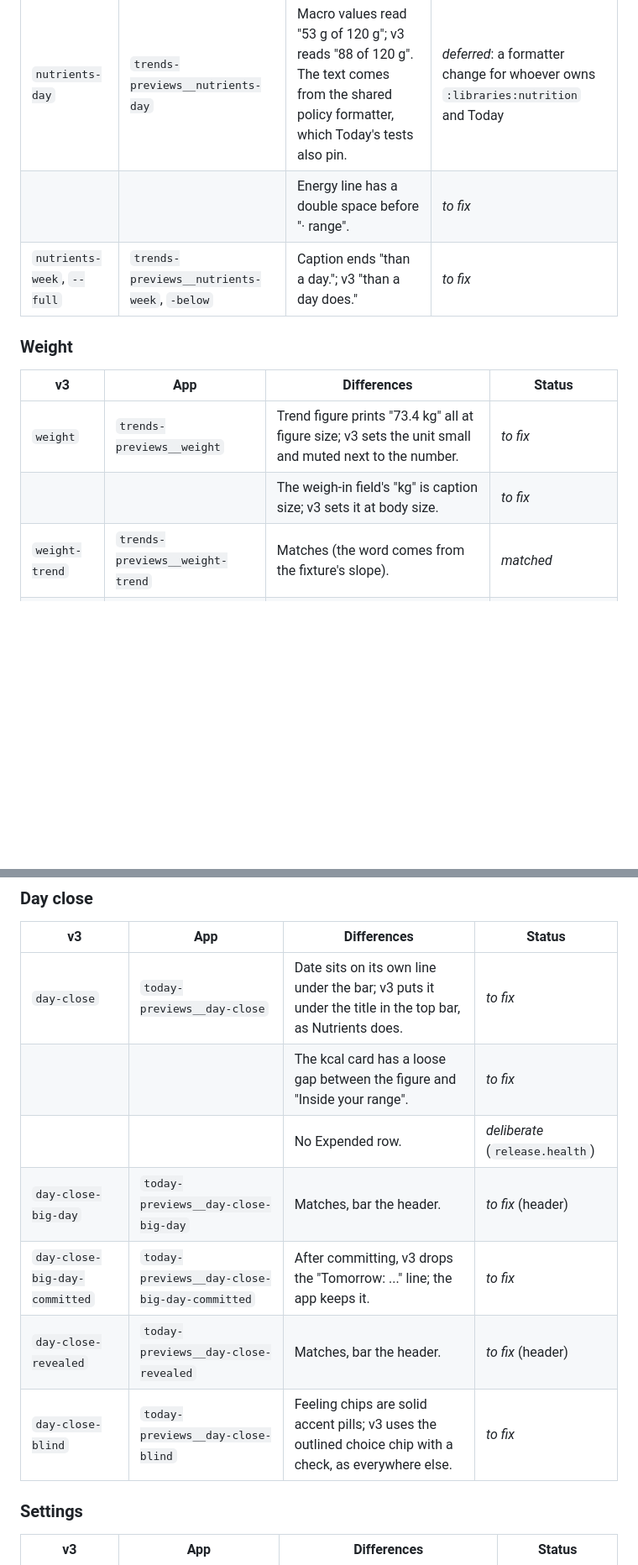
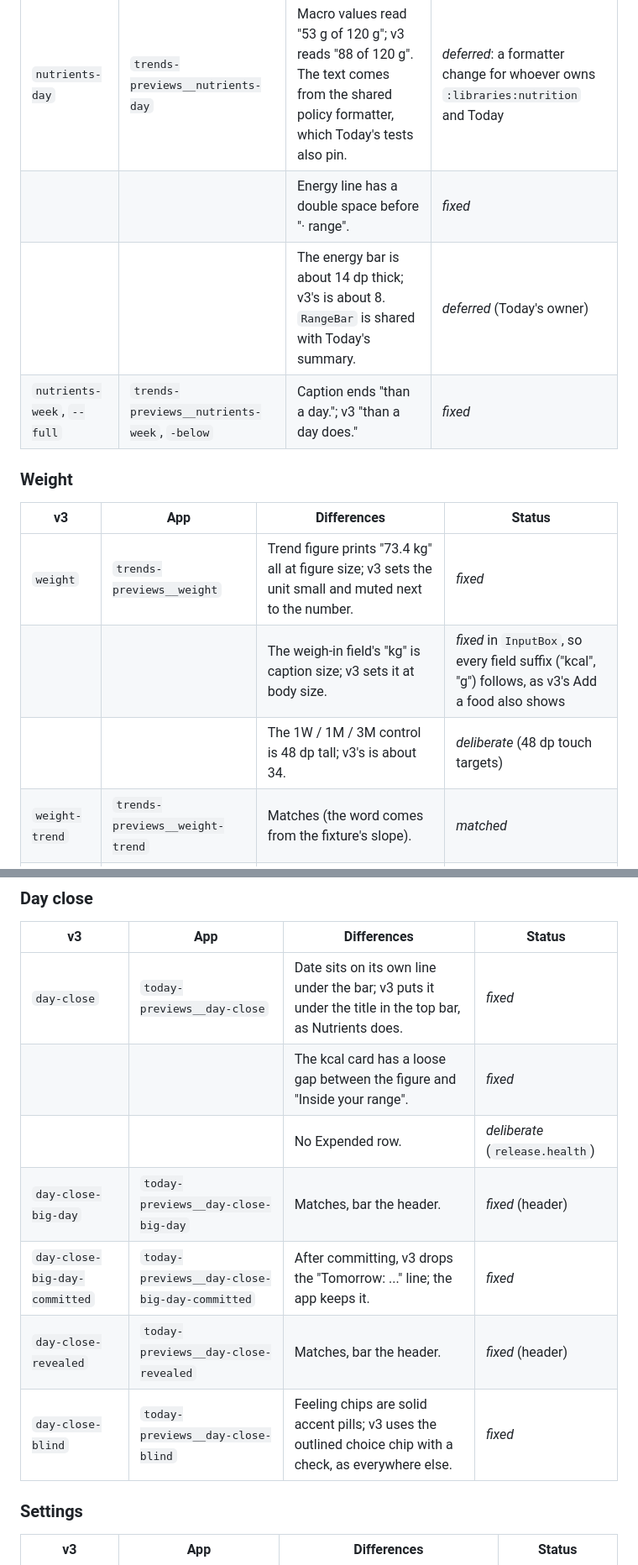
Before and after one commit to Elijah-Dangerfield/Opson, a Markdown page: docs/plans/design-polish.md, 2 parts joined by grey strips. Shown at 84% size. GitHub-like rendering; blank space fills up the shorter version.

```diff
--- a/docs/plans/design-polish.md
+++ b/docs/plans/design-polish.md
@@ -69,15 +70,17 @@ is given. *to fix*: planned in this pass. *owner*: needs a decision.
 | v3 | App | Differences | Status |
 |---|---|---|---|
 | `nutrients-day` | `trends-previews__nutrients-day` | Macro values read "53 g of 120 g"; v3 reads "88 of 120 g". The text comes from the shared policy formatter, which Today's tests also pin. | *deferred*: a formatter change for whoever owns `:libraries:nutrition` and Today |
-| | | Energy line has a double space before "· range". | *to fix* |
-| `nutrients-week`, `--full` | `trends-previews__nutrients-week`, `-below` | Caption ends "than a day."; v3 "than a day does." | *to fix* |
+| | | Energy line has a double space before "· range". | *fixed* |
+| | | The energy bar is about 14 dp thick; v3's is about 8. `RangeBar` is shared with Today's summary. | *deferred* (Today's owner) |
+| `nutrients-week`, `--full` | `trends-previews__nutrients-week`, `-below` | Caption ends "than a day."; v3 "than a day does." | *fixed* |
 
 ### Weight
 
 | v3 | App | Differences | Status |
 |---|---|---|---|
-| `weight` | `trends-previews__weight` | Trend figure prints "73.4 kg" all at figure size; v3 sets the unit small and muted next to the number. | *to fix* |
-| | | The weigh-in field's "kg" is caption size; v3 sets it at body size. | *to fix* |
+| `weight` | `trends-previews__weight` | Trend figure prints "73.4 kg" all at figure size; v3 sets the unit small and muted next to the number. | *fixed* |
+| | | The weigh-in field's "kg" is caption size; v3 sets it at body size. | *fixed* in `InputBox`, so every field suffix ("kcal", "g") follows, as v3's Add a food also shows |
+| | | The 1W / 1M / 3M control is 48 dp tall; v3's is about 34. | *deliberate* (48 dp touch targets) |
 | `weight-trend` | `trends-previews__weight-trend` | Matches (the word comes from the fixture's slope). | *matched* |
 | `weight-hidden` | `trends-previews__weight-hidden` | No "Send weigh-ins to my provider · Coming later" row. | *deliberate* (no "Coming later" rows in 0.1) |
 
@@ -95,13 +98,13 @@ is given. *to fix*: planned in this pass. *owner*: needs a decision.
 
 | v3 | App | Differences | Status |
 |---|---|---|---|
-| `day-close` | `today-previews__day-close` | Date sits on its own line under the bar; v3 puts it under the title in the top bar, as Nutrients does. | *to fix* |
-| | | The kcal card has a loose gap between the figure and "Inside your range". | *to fix* |
+| `day-close` | `today-previews__day-close` | Date sits on its own line under the bar; v3 puts it under the title in the top bar, as Nutrients does. | *fixed* |
+| | | The kcal card has a loose gap between the figure and "Inside your range". | *fixed* |
 | | | No Expended row. | *deliberate* (`release.health`) |
-| `day-close-big-day` | `today-previews__day-close-big-day` | Matches, bar the header. | *to fix* (header) |
-| `day-close-big-day-committed` | `today-previews__day-close-big-day-committed` | After committing, v3 drops the "Tomorrow: ..." line; the app keeps it. | *to fix* |
-| `day-close-revealed` | `today-previews__day-close-revealed` | Matches, bar the header. | *to fix* (header) |
-| `day-close-blind` | `today-previews__day-close-blind` | Feeling chips are solid accent pills; v3 uses the outlined choice chip with a check, as everywhere else. | *to fix* |
+| `day-close-big-day` | `today-previews__day-close-big-day` | Matches, bar the header. | *fixed* (header) |
+| `day-close-big-day-committed` | `today-previews__day-close-big-day-committed` | After committing, v3 drops the "Tomorrow: ..." line; the app keeps it. | *fixed* |
+| `day-close-revealed` | `today-previews__day-close-revealed` | Matches, bar the header. | *fixed* (header) |
+| `day-close-blind` | `today-previews__day-close-blind` | Feeling chips are solid accent pills; v3 uses the outlined choice chip with a check, as everywhere else. | *fixed* |
 
 ### Settings
 
```
Also changed, not shown: other parts of docs/plans/design-polish.md (+58 -16 lines).
